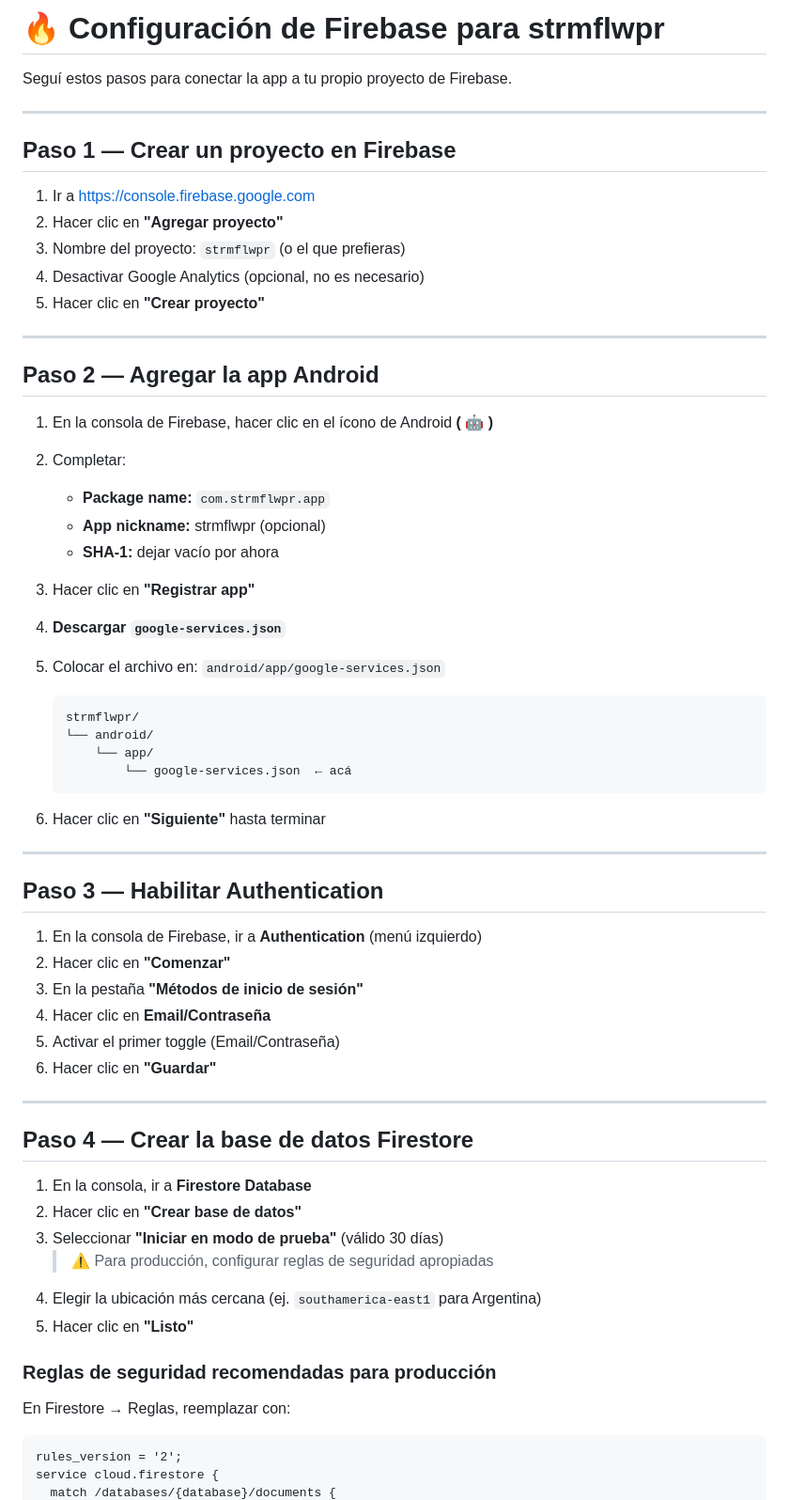
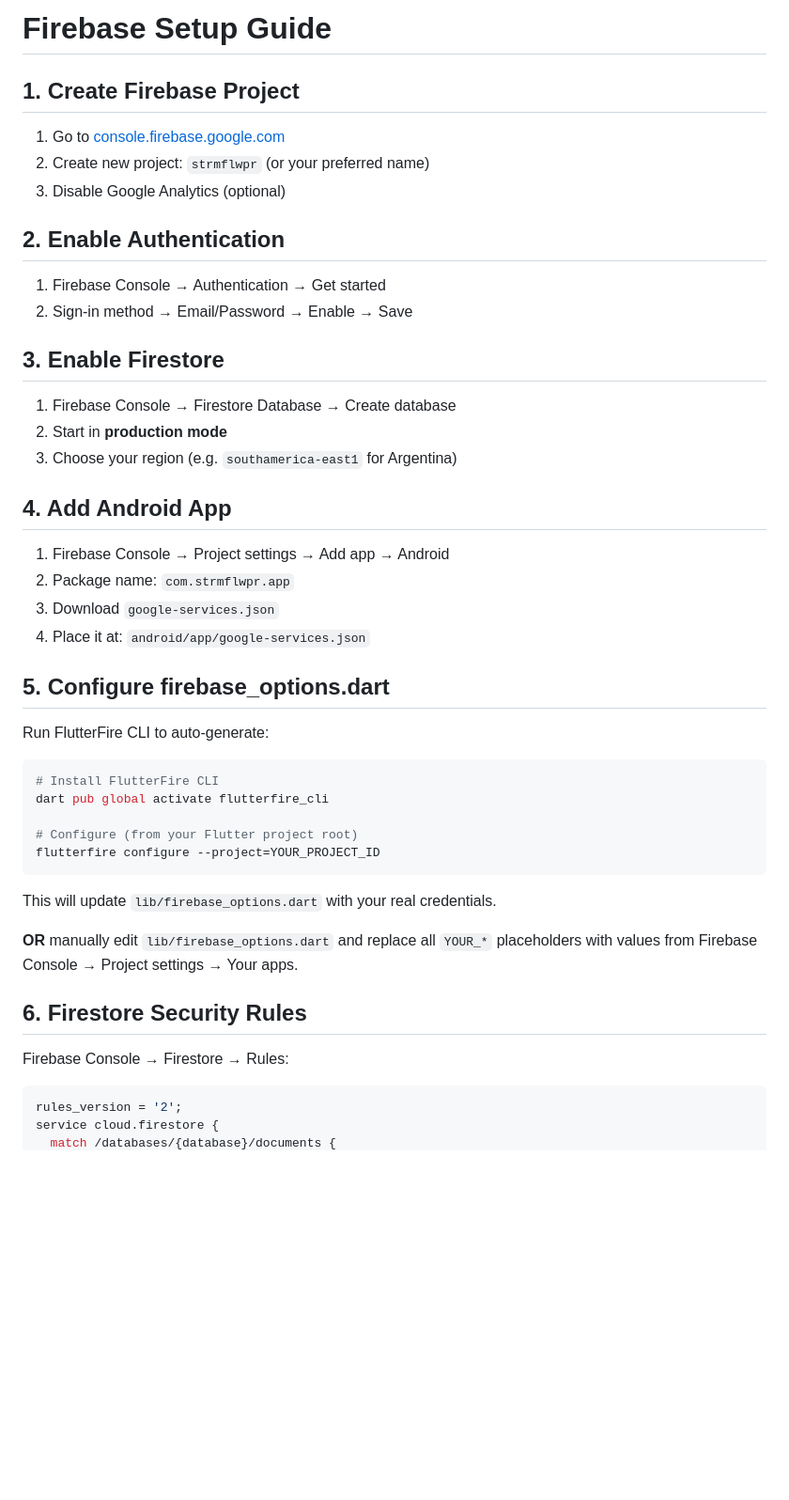
Before and after one commit to florenciaamor36-ship-it/strmflwpr, a Markdown page: FIREBASE_SETUP.md, the part around one of its changes. Shown at 94% size. Rendered like a GitHub page; blank space fills up the shorter version.

Commit message:
feat: v2.0 strmflwpr - FIREBASE_SETUP.md

````diff
--- a/FIREBASE_SETUP.md
+++ b/FIREBASE_SETUP.md
@@ -1,66 +1,49 @@
-# 🔥 Configuración de Firebase para strmflwpr
+# Firebase Setup Guide
 
-Seguí estos pasos para conectar la app a tu propio proyecto de Firebase.
+## 1. Create Firebase Project
 
----
+1. Go to [console.firebase.google.com](https://console.firebase.google.com)
+2. Create new project: `strmflwpr` (or your preferred name)
+3. Disable Google Analytics (optional)
 
-## Paso 1 — Crear un proyecto en Firebase
+## 2. Enable Authentication
 
-1. Ir a [https://console.firebase.google.com](https://console.firebase.google.com)
-2. Hacer clic en **"Agregar proyecto"**
-3. Nombre del proyecto: `strmflwpr` (o el que prefieras)
-4. Desactivar Google Analytics (opcional, no es necesario)
-5. Hacer clic en **"Crear proyecto"**
+1. Firebase Console → Authentication → Get started
+2. Sign-in method → Email/Password → Enable → Save
 
----
+## 3. Enable Firestore
 
-## Paso 2 — Agregar la app Android
+1. Firebase Console → Firestore Database → Create database
+2. Start in **production mode**
+3. Choose your region (e.g. `southamerica-east1` for Argentina)
 
-1. En la consola de Firebase, hacer clic en el ícono de Android **( 🤖 )**
-2. Completar:
-   - **Package name:** `com.strmflwpr.app`
-   - **App nickname:** strmflwpr (opcional)
-   - **SHA-1:** dejar vacío por ahora
-3. Hacer clic en **"Registrar app"**
-4. **Descargar `google-services.json`**
-5. Colocar el archivo en: `android/app/google-services.json`
+## 4. Add Android App
 
-   ```
-   strmflwpr/
-   └── android/
-       └── app/
-           └── google-services.json  ← acá
-   ```
+1. Firebase Console → Project settings → Add app → Android
+2. Package name: `com.strmflwpr.app`
+3. Download `google-services.json`
+4. Place it at: `android/app/google-services.json`
 
-6. Hacer clic en **"Siguiente"** hasta terminar
+## 5. Configure firebase_options.dart
 
----
+Run FlutterFire CLI to auto-generate:
+```bash
+# Install FlutterFire CLI
+dart pub global activate flutterfire_cli
 
-## Paso 3 — Habilitar Authentication
+# Configure (from your Flutter project root)
+flutterfire configure --project=YOUR_PROJECT_ID
+```
 
-1. En la consola de Firebase, ir a **Authentication** (menú izquierdo)
-2. Hacer clic en **"Comenzar"**
-3. En la pestaña **"Métodos de inicio de sesión"**
-4. Hacer clic en **Email/Contraseña**
-5. Activar el primer toggle (Email/Contraseña)
-6. Hacer clic en **"Guardar"**
+This will update `lib/firebase_options.dart` with your real credentials.
 
----
+**OR** manually edit `lib/firebase_options.dart` and replace all `YOUR_*` placeholders with values from Firebase Console → Project settings → Your apps.
 
-## Paso 4 — Crear la base de datos Firestore
+## 6. Firestore Security Rules
 
-1. En la consola, ir a **Firestore Database**
-2. Hacer clic en **"Crear base de datos"**
-3. Seleccionar **"Iniciar en modo de prueba"** (válido 30 días)
-   > ⚠️ Para producción, configurar reglas de seguridad apropiadas
-4. Elegir la ubicación más cercana (ej. `southamerica-east1` para Argentina)
-5. Hacer clic en **"Listo"**
+Firebase Console → Firestore → Rules:
 
-### Reglas de seguridad recomendadas para producción
-
-En Firestore → Reglas, reemplazar con:
-
-```
+```javascript
 rules_version = '2';
 service cloud.firestore {
   match /databases/{database}/documents {
````
Also changed, not shown: other parts of FIREBASE_SETUP.md (+62 -75 lines).
